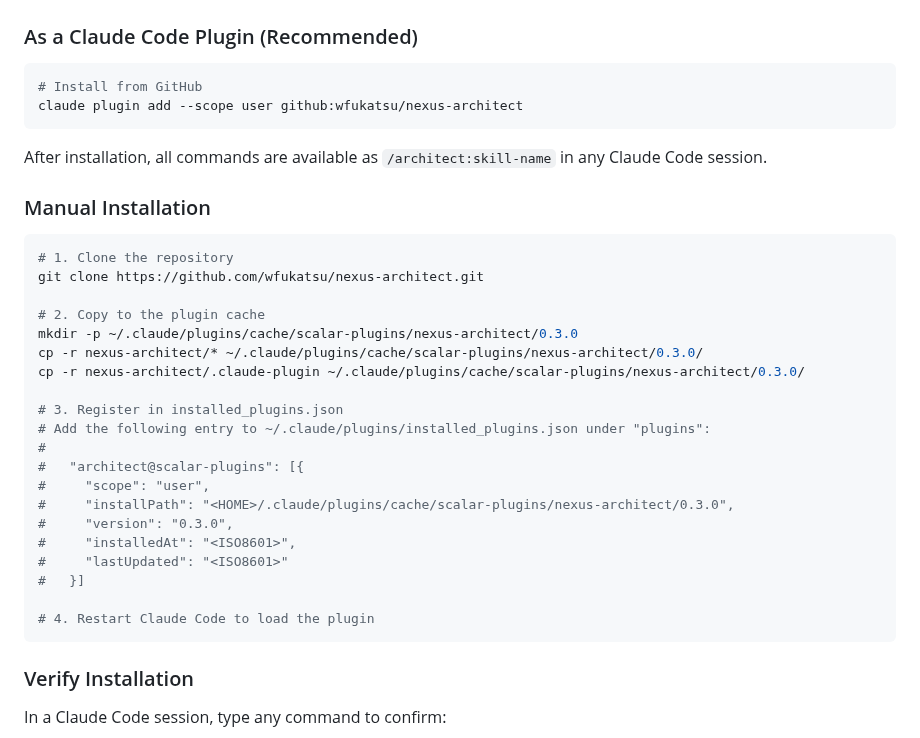
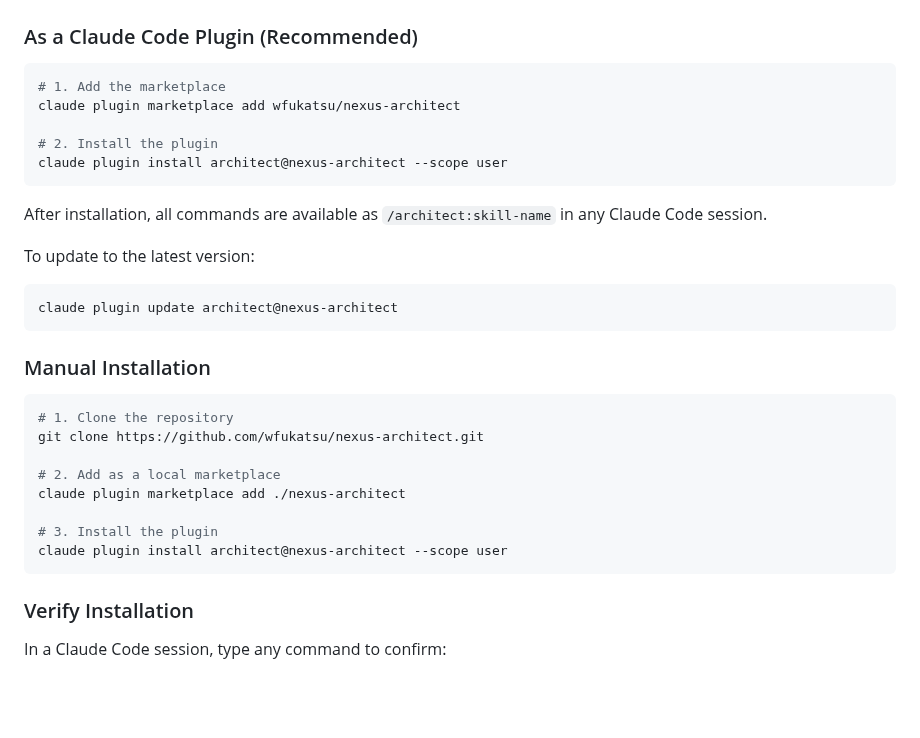
Before and after one commit to wfukatsu/nexus-architect, a Markdown page: README.md, the part around the change. GitHub-like rendering; blank space fills up the shorter version.

Commit message:
docs: Fix plugin installation commands to match actual CLI syntax
Co-Authored-By: Claude Opus 4.6 (1M context) <noreply@anthropic.com>

````diff
--- a/README.md
+++ b/README.md
@@ -7,11 +7,20 @@ Unified system architecture agent for Claude Code. Covers legacy system refactor
 ### As a Claude Code Plugin (Recommended)
 
 ```bash
-# Install from GitHub
-claude plugin add --scope user github:wfukatsu/nexus-architect
+# 1. Add the marketplace
+claude plugin marketplace add wfukatsu/nexus-architect
+
+# 2. Install the plugin
+claude plugin install architect@nexus-architect --scope user
 ```
 
 After installation, all commands are available as `/architect:skill-name` in any Claude Code session.
+
+To update to the latest version:
+
+```bash
+claude plugin update architect@nexus-architect
+```
 
 ### Manual Installation
 
@@ -19,23 +28,11 @@ After installation, all commands are available as `/architect:skill-name` in any
 # 1. Clone the repository
 git clone https://github.com/wfukatsu/nexus-architect.git
 
-# 2. Copy to the plugin cache
-mkdir -p ~/.claude/plugins/cache/scalar-plugins/nexus-architect/0.3.0
-cp -r nexus-architect/* ~/.claude/plugins/cache/scalar-plugins/nexus-architect/0.3.0/
-cp -r nexus-architect/.claude-plugin ~/.claude/plugins/cache/scalar-plugins/nexus-architect/0.3.0/
+# 2. Add as a local marketplace
+claude plugin marketplace add ./nexus-architect
 
-# 3. Register in installed_plugins.json
-# Add the following entry to ~/.claude/plugins/installed_plugins.json under "plugins":
-#
-#   "architect@scalar-plugins": [{
-#     "scope": "user",
-#     "installPath": "<HOME>/.claude/plugins/cache/scalar-plugins/nexus-architect/0.3.0",
-#     "version": "0.3.0",
-#     "installedAt": "<ISO8601>",
-#     "lastUpdated": "<ISO8601>"
-#   }]
-
-# 4. Restart Claude Code to load the plugin
+# 3. Install the plugin
+claude plugin install architect@nexus-architect --scope user
 ```
 
 ### Verify Installation
````
